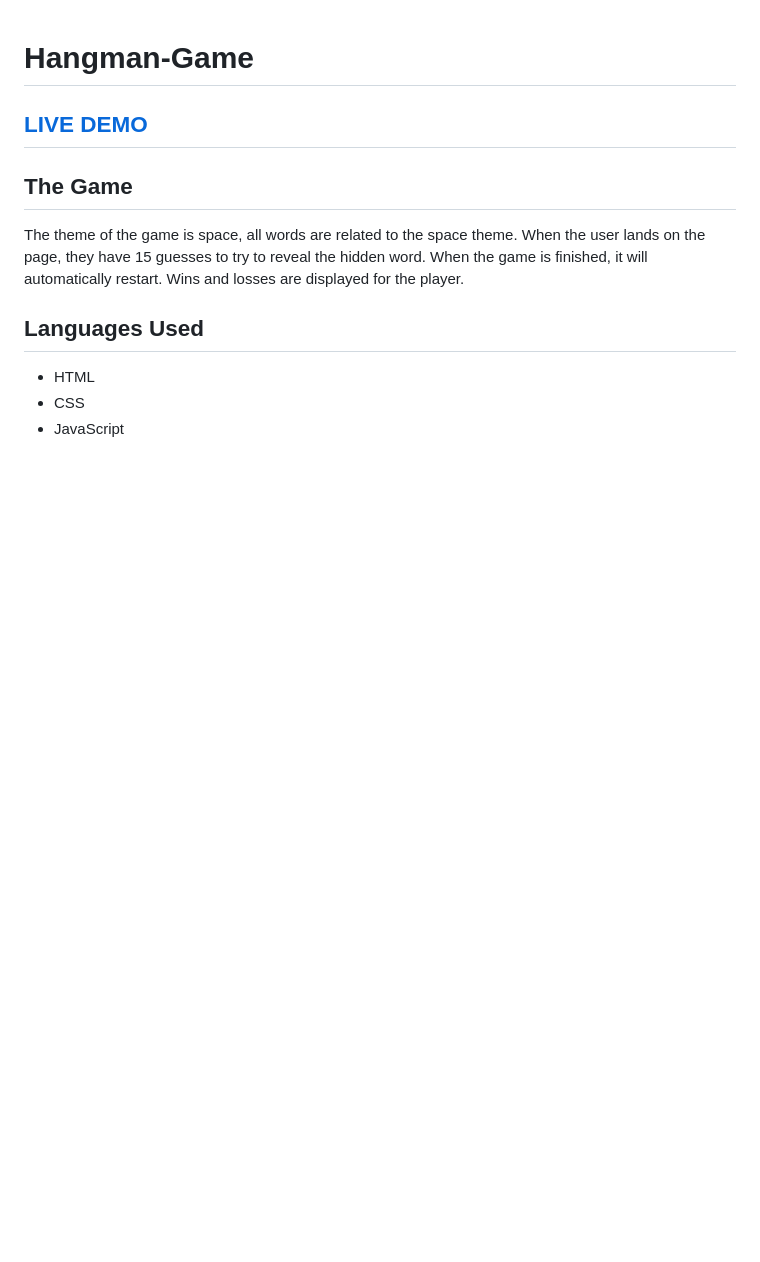
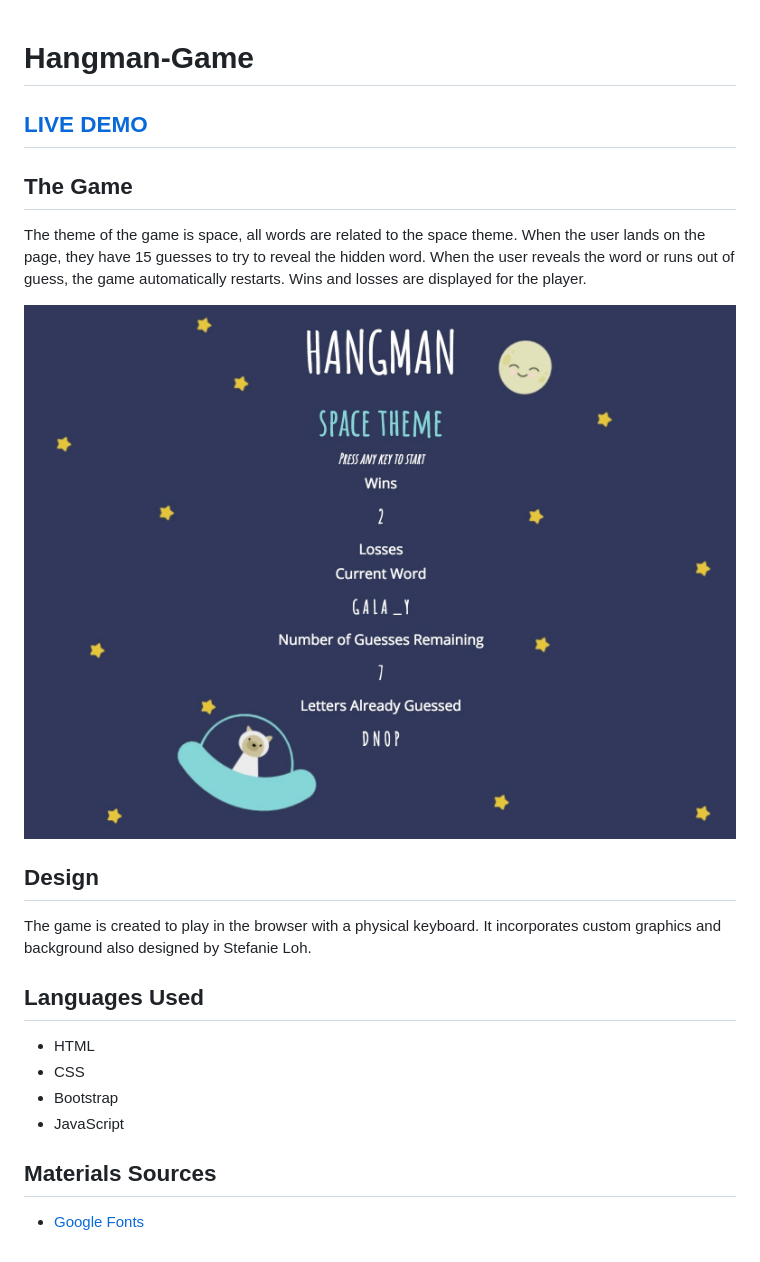
Before and after one commit to sloh03/Hangman-Game, a Markdown page: README.md, the part around the change. Drawn GitHub-style; pictures changed too: images/1hangman2.jpg (added); blank space fills up the shorter version.

```diff
--- a/README.md
+++ b/README.md
@@ -3,9 +3,18 @@
 ## [LIVE DEMO](https://sloh03.github.io/hangman-game/)
 
 ## The Game
-The theme of the game is space, all words are related to the space theme. When the user lands on the page, they have 15 guesses to try to reveal the hidden word. When the game is finished, it will automatically restart. Wins and losses are displayed for the player.
+The theme of the game is space, all words are related to the space theme. When the user lands on the page, they have 15 guesses to try to reveal the hidden word. When the user reveals the word or runs out of guess, the game automatically restarts. Wins and losses are displayed for the player.
+
+![Alt text](images/1hangman2.jpg?raw=true "GameScreen")
+
+## Design
+The game is created to play in the browser with a physical keyboard. It incorporates custom graphics and background also designed by Stefanie Loh.
 
 ## Languages Used
 * HTML
 * CSS
+* Bootstrap
 * JavaScript
+
+## Materials Sources
+* [Google Fonts](https://fonts.google.com/)
```
Also changed, not shown: 2 other files.
